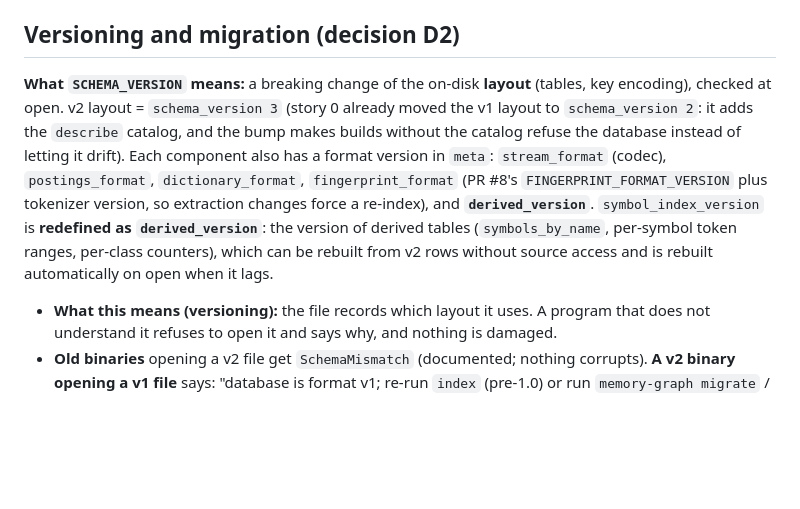
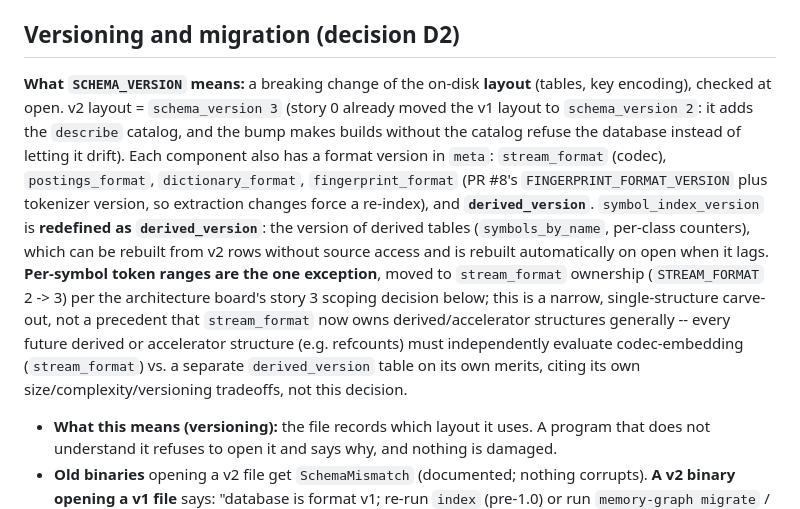
Before and after one commit to P47Phoenix/memory-graph, a Markdown page: docs/adr/0003-data-model.md, the part around one of its changes. Rendered like a GitHub page; blank space fills up the shorter version.

Commit message:
docs(adr-0003): record architecture board scoping decision for story 3 (per-symbol token ranges)
Records the repo owner-approved wording, following the unanimous CONDITIONAL
Option A verdict from the Volatility/DDD/Risk Architects panel (judged by the
Chief Architect): per-symbol token ranges move from a derived_version table
to stream_format-owned encoding, conditional on slice 3h's five acceptance
criteria. Redefines the SCHEMA_VERSION paragraph to carve out this single
structure (non-precedent-setting) and appends the scoping decision to the
story 3 row. Does not mark the ADR Accepted and makes no go/no-go call.

Co-Authored-By: Claude Sonnet 5 <noreply@anthropic.com>
Claude-Session: https://claude.ai/code/session_01Ab6VFcy4PcGknAXFPyt8nG

```diff
--- a/docs/adr/0003-data-model.md
+++ b/docs/adr/0003-data-model.md
@@ -242,7 +242,7 @@ Children of a file are returned in ordinal order interleaved with symbols by `(s
 
 ## Versioning and migration (decision D2)
 
-**What `SCHEMA_VERSION` means:** a breaking change of the on-disk **layout** (tables, key encoding), checked at open. v2 layout = `schema_version 3` (story 0 already moved the v1 layout to `schema_version 2`: it adds the `describe` catalog, and the bump makes builds without the catalog refuse the database instead of letting it drift). Each component also has a format version in `meta`: `stream_format` (codec), `postings_format`, `dictionary_format`, `fingerprint_format` (PR #8's `FINGERPRINT_FORMAT_VERSION` plus tokenizer version, so extraction changes force a re-index), and **`derived_version`**. `symbol_index_version` is **redefined as `derived_version`**: the version of derived tables (`symbols_by_name`, per-symbol token ranges, per-class counters), which can be rebuilt from v2 rows without source access and is rebuilt automatically on open when it lags.
+**What `SCHEMA_VERSION` means:** a breaking change of the on-disk **layout** (tables, key encoding), checked at open. v2 layout = `schema_version 3` (story 0 already moved the v1 layout to `schema_version 2`: it adds the `describe` catalog, and the bump makes builds without the catalog refuse the database instead of letting it drift). Each component also has a format version in `meta`: `stream_format` (codec), `postings_format`, `dictionary_format`, `fingerprint_format` (PR #8's `FINGERPRINT_FORMAT_VERSION` plus tokenizer version, so extraction changes force a re-index), and **`derived_version`**. `symbol_index_version` is **redefined as `derived_version`**: the version of derived tables (`symbols_by_name`, per-class counters), which can be rebuilt from v2 rows without source access and is rebuilt automatically on open when it lags. **Per-symbol token ranges are the one exception**, moved to `stream_format` ownership (`STREAM_FORMAT` 2 -> 3) per the architecture board's story 3 scoping decision below; this is a narrow, single-structure carve-out, not a precedent that `stream_format` now owns derived/accelerator structures generally -- every future derived or accelerator structure (e.g. refcounts) must independently evaluate codec-embedding (`stream_format`) vs. a separate `derived_version` table on its own merits, citing its own size/complexity/versioning tradeoffs, not this decision.
 - **What this means (versioning):** the file records which layout it uses. A program that does not understand it refuses to open it and says why, and nothing is damaged.
 - **Old binaries** opening a v2 file get `SchemaMismatch` (documented; nothing corrupts). **A v2 binary opening a v1 file** says: "database is format v1; re-run `index` (pre-1.0) or run `memory-graph migrate` / `export`", and does not modify the file.
 - **Migration framework (must exist and be tested before 1.0 is tagged):** `memory-graph migrate --from old.redb --to new.redb`: free-space preflight (need >= 1.2x source size, or the estimated target size), writes to a **temp file next to the target**, per-repo transactions, **differential verification** (counts of files/symbols/tokens per language and class, every span of a sampled 1% plus all spans of the first and last file of each repo, and v1-vs-v2 query output on a fixed query set), then **atomic rename**; the source is never modified. v1->v2 needs no re-parse (v1 nodes carry tokens with spans, class and text). Estimated ~1-2 minutes per 10 M tokens [E].
```
Also changed, not shown: other parts of docs/adr/0003-data-model.md (+1 -1 lines).
